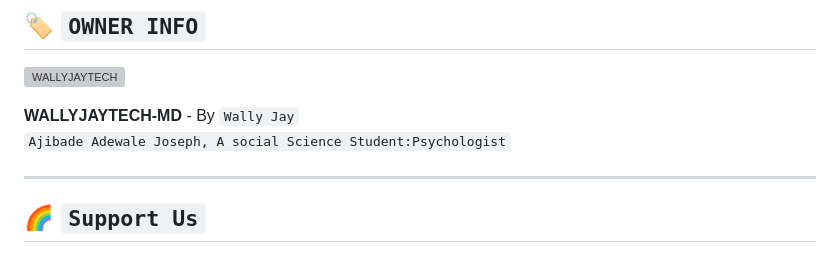
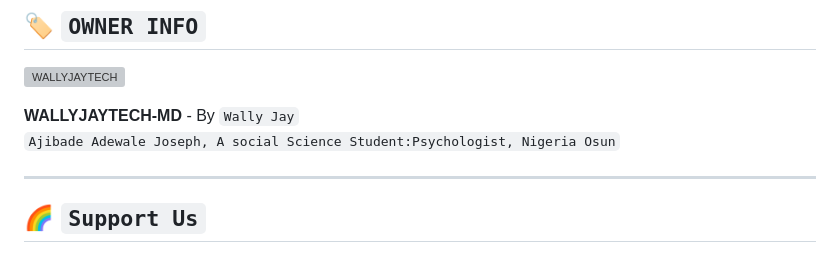
Before and after one commit to posh1103/WALLYJAYTECH-MD, a Markdown page: README.md, the part around the change. Drawn GitHub-style; grey boxes are pictures that could not be loaded.

```diff
--- a/README.md
+++ b/README.md
@@ -226,7 +226,7 @@ NOW Deploy👇
 
 **WALLYJAYTECH-MD** - By `Wally Jay`
 <br>
-`Ajibade Adewale Joseph, A social Science Student:Psychologist`
+`Ajibade Adewale Joseph, A social Science Student:Psychologist, Nigeria Osun`
 
 
 
```
